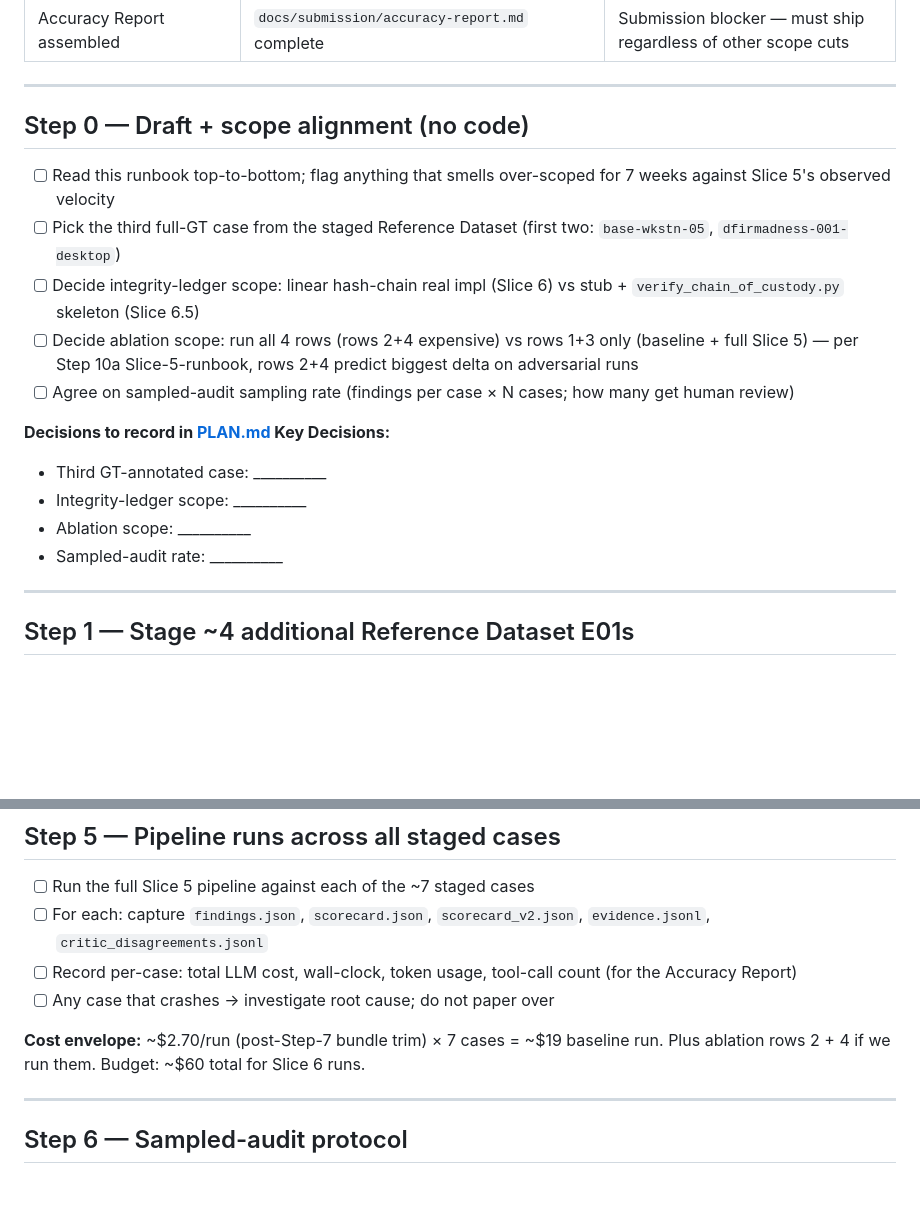
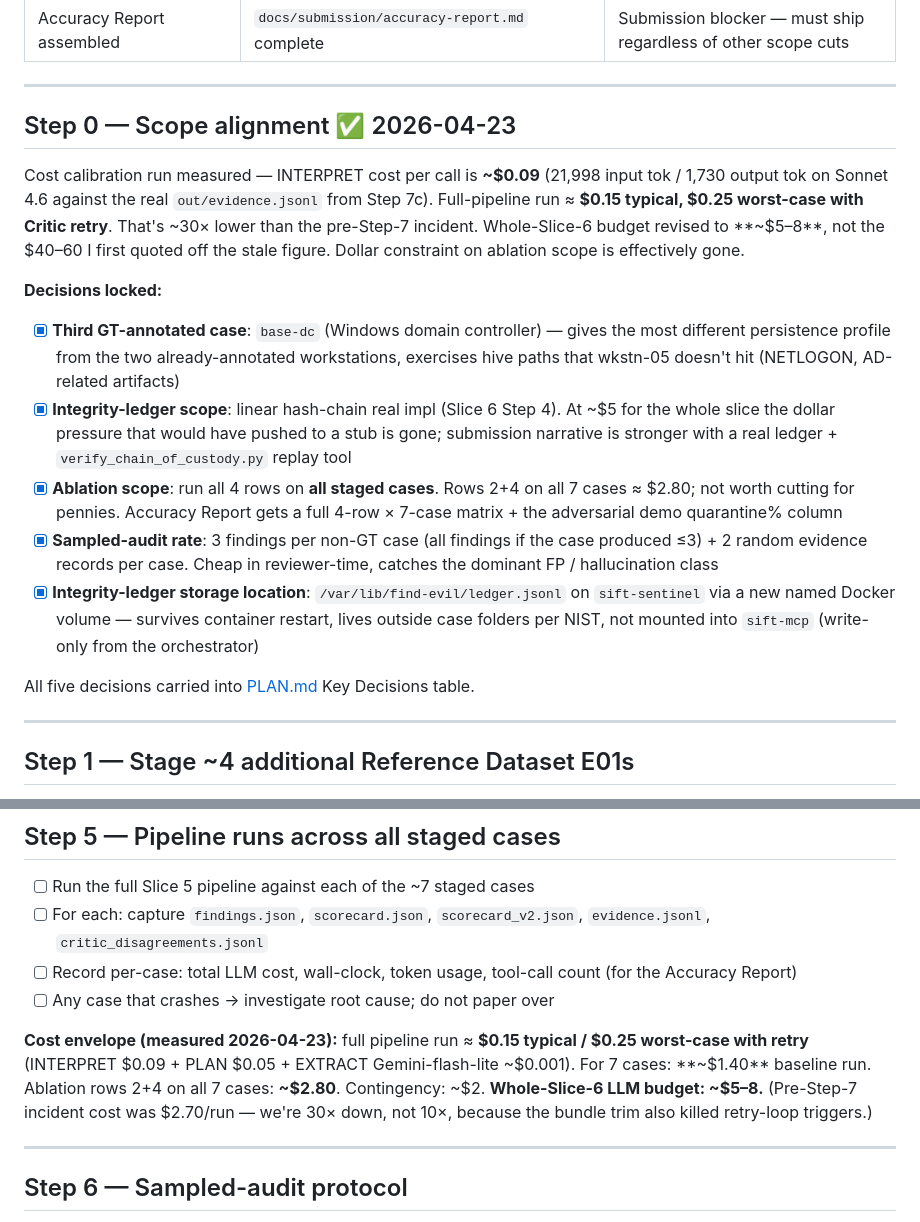
Before and after one commit to charanbobby/sift-sentinel, a Markdown page: docs/runbooks/slice-6-runbook.md, 2 parts joined by grey strips. Rendered like a GitHub page; blank space fills up the shorter version.

Commit message:
docs(slice6/step0): lock scope decisions on measured cost calibration
Cost calibration probe measured full-pipeline cost at $0.15/run typical,
$0.25 worst-case with retry — 30× lower than the pre-Step-7-trim
incident ($2.70/run). Whole-Slice-6 LLM budget revised to ~$5-8,
not $40-60 I first quoted off the stale figure. Calibration also
validated pipeline correctness: 2/2 expected Slice-2.5 TPs surfaced
(perfmonsvc64 + tbbd05 pipe beacon).

Five Step-0 decisions locked with dollar pressure gone:

1. Third GT-annotated case: base-dc (most-different persistence
   profile vs the 2 already-annotated workstations; exercises NETLOGON
   + AD artifacts not covered by wkstn-05)
2. Integrity ledger: linear hash-chain real impl + verify_chain_of_
   custody.py replay tool (not stub)
3. Ablation scope: all 4 rows × all 7 staged cases (~$2.80 extra;
   no reason to cut)
4. Sampled-audit rate: 3 findings + 2 random evidence records per
   non-GT case
5. Ledger storage: /var/lib/find-evil/ledger.jsonl on sift-sentinel
   via new named Docker volume, outside case folders per NIST,
   write-only from orchestrator

Runbook Step 5 cost envelope updated with measured numbers.
PLAN.md Key Decisions gains a row documenting the decisions + the
calibration probe location (d:/tmp/probe_interpret_cost_calibration.py).

Co-Authored-By: Claude Sonnet 4.6 <noreply@anthropic.com>

```diff
--- a/docs/runbooks/slice-6-runbook.md
+++ b/docs/runbooks/slice-6-runbook.md
@@ -31,19 +31,19 @@
 
 ---
 
-## Step 0 — Draft + scope alignment (no code)
+## Step 0 — Scope alignment ✅ 2026-04-23
 
-- [ ] Read this runbook top-to-bottom; flag anything that smells over-scoped for 7 weeks against Slice 5's observed velocity
-- [ ] Pick the third full-GT case from the staged Reference Dataset (first two: `base-wkstn-05`, `dfirmadness-001-desktop`)
-- [ ] Decide integrity-ledger scope: linear hash-chain real impl (Slice 6) vs stub + `verify_chain_of_custody.py` skeleton (Slice 6.5)
-- [ ] Decide ablation scope: run all 4 rows (rows 2+4 expensive) vs rows 1+3 only (baseline + full Slice 5) — per Step 10a Slice-5-runbook, rows 2+4 predict biggest delta on adversarial runs
-- [ ] Agree on sampled-audit sampling rate (findings per case × N cases; how many get human review)
+Cost calibration run measured — INTERPRET cost per call is **~$0.09** (21,998 input tok / 1,730 output tok on Sonnet 4.6 against the real `out/evidence.jsonl` from Step 7c). Full-pipeline run ≈ **$0.15 typical, $0.25 worst-case with Critic retry**. That's ~30× lower than the pre-Step-7 incident. Whole-Slice-6 budget revised to **~$5–8**, not the $40–60 I first quoted off the stale figure. Dollar constraint on ablation scope is effectively gone.
 
-**Decisions to record in [PLAN.md](../planning/PLAN.md) Key Decisions:**
-- Third GT-annotated case: __________
-- Integrity-ledger scope: __________
-- Ablation scope: __________
-- Sampled-audit rate: __________
+**Decisions locked:**
+
+- [x] **Third GT-annotated case**: `base-dc` (Windows domain controller) — gives the most different persistence profile from the two already-annotated workstations, exercises hive paths that wkstn-05 doesn't hit (NETLOGON, AD-related artifacts)
+- [x] **Integrity-ledger scope**: linear hash-chain real impl (Slice 6 Step 4). At ~$5 for the whole slice the dollar pressure that would have pushed to a stub is gone; submission narrative is stronger with a real ledger + `verify_chain_of_custody.py` replay tool
+- [x] **Ablation scope**: run all 4 rows on **all staged cases**. Rows 2+4 on all 7 cases ≈ $2.80; not worth cutting for pennies. Accuracy Report gets a full 4-row × 7-case matrix + the adversarial demo quarantine% column
+- [x] **Sampled-audit rate**: 3 findings per non-GT case (all findings if the case produced ≤3) + 2 random evidence records per case. Cheap in reviewer-time, catches the dominant FP / hallucination class
+- [x] **Integrity-ledger storage location**: `/var/lib/find-evil/ledger.jsonl` on `sift-sentinel` via a new named Docker volume — survives container restart, lives outside case folders per NIST, not mounted into `sift-mcp` (write-only from the orchestrator)
+
+All five decisions carried into [PLAN.md](../planning/PLAN.md) Key Decisions table.
 
 ---
 
@@ -127,7 +127,7 @@ Per carried item 9 in PLAN.md: **linear hash-chained** ledger, not plain append-
 - [ ] Record per-case: total LLM cost, wall-clock, token usage, tool-call count (for the Accuracy Report)
 - [ ] Any case that crashes → investigate root cause; do not paper over
 
-**Cost envelope:** ~$2.70/run (post-Step-7 bundle trim) × 7 cases = ~$19 baseline run. Plus ablation rows 2 + 4 if we run them. Budget: ~$60 total for Slice 6 runs.
+**Cost envelope (measured 2026-04-23):** full pipeline run ≈ **$0.15 typical / $0.25 worst-case with retry** (INTERPRET $0.09 + PLAN $0.05 + EXTRACT Gemini-flash-lite ~$0.001). For 7 cases: **~$1.40** baseline run. Ablation rows 2+4 on all 7 cases: **~$2.80**. Contingency: ~$2. **Whole-Slice-6 LLM budget: ~$5–8.** (Pre-Step-7 incident cost was $2.70/run — we're 30× down, not 10×, because the bundle trim also killed retry-loop triggers.)
 
 ---
 
```
Also changed, not shown: docs/planning/PLAN.md (+1 -0 lines).
